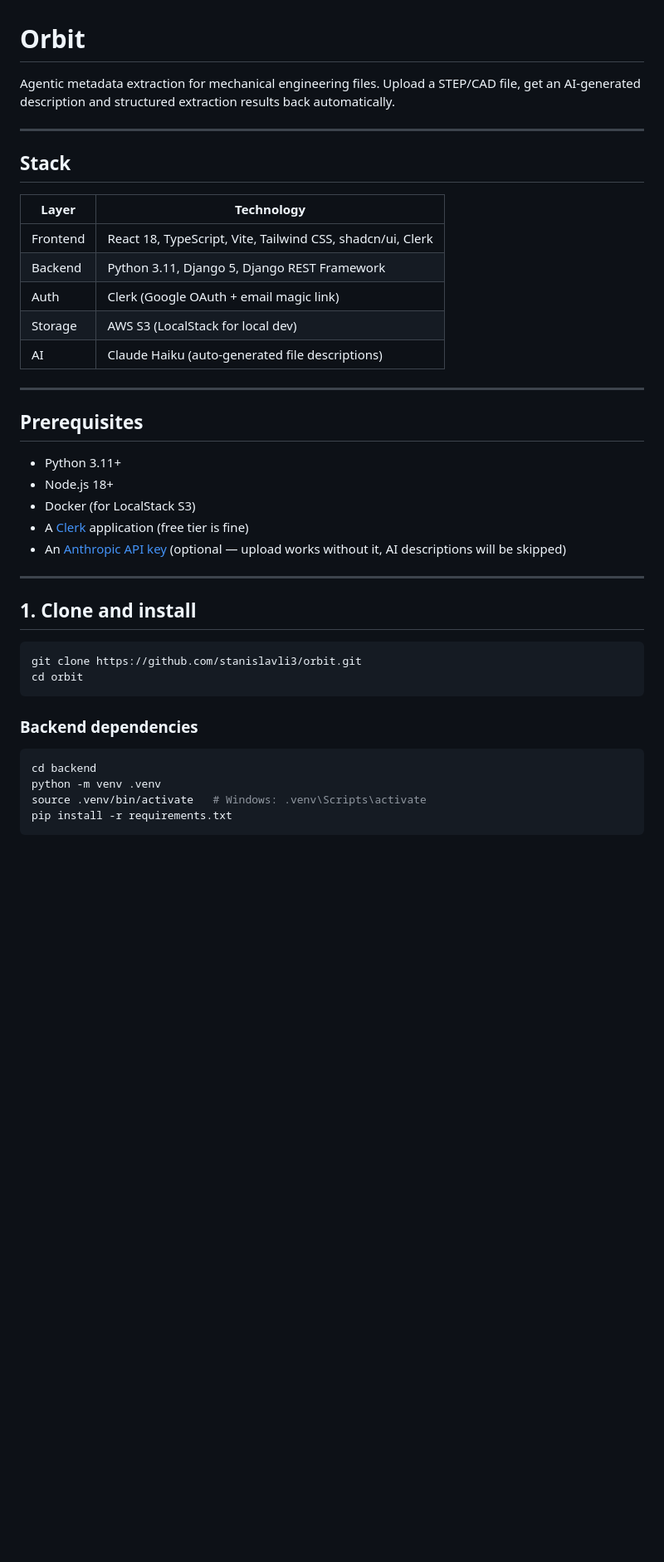
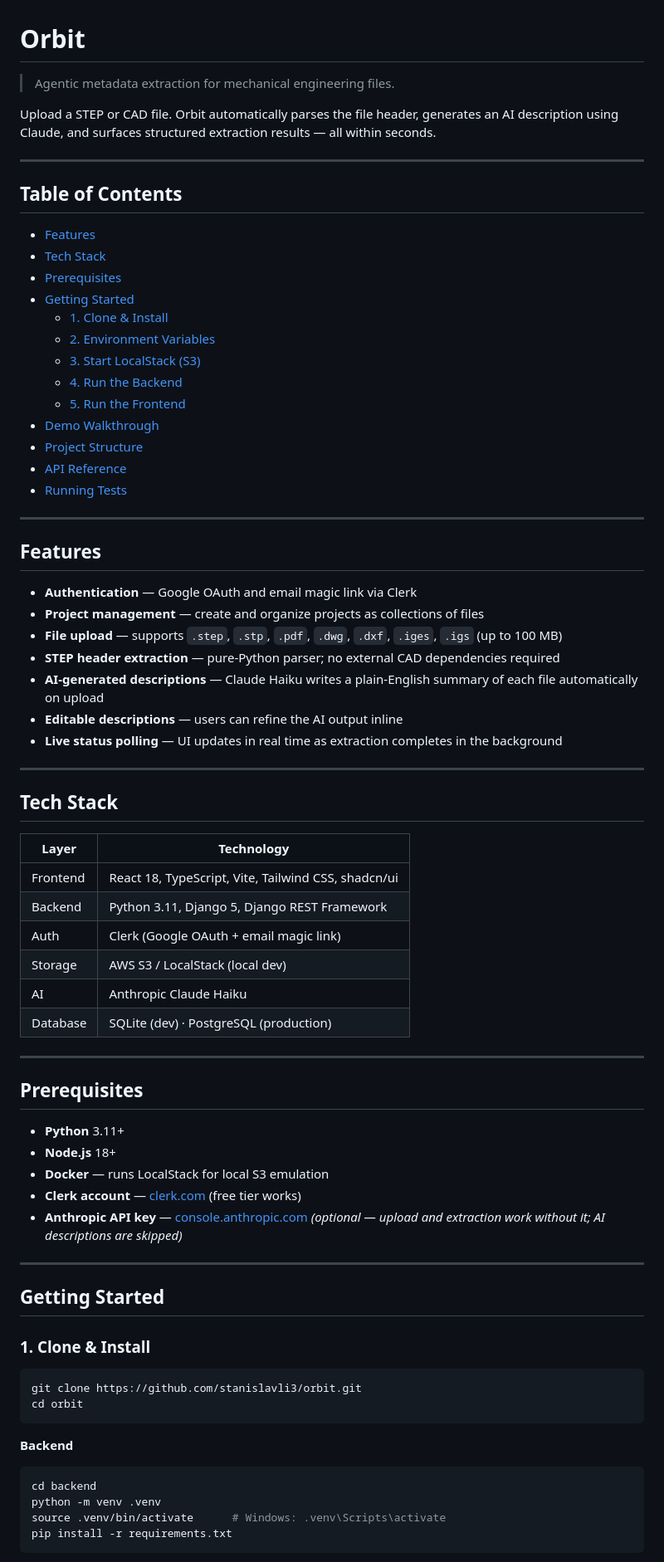
Before and after one commit to stanislavli3/orbit, a Markdown page: README.md, the part around one of its changes. Shown at 83% size. Drawn GitHub-style; blank space fills up the shorter version.

````diff
--- a/README.md
+++ b/README.md
@@ -1,44 +1,79 @@
 # Orbit
 
-Agentic metadata extraction for mechanical engineering files. Upload a STEP/CAD file, get an AI-generated description and structured extraction results back automatically.
+> Agentic metadata extraction for mechanical engineering files.
+
+Upload a STEP or CAD file. Orbit automatically parses the file header, generates an AI description using Claude, and surfaces structured extraction results — all within seconds.
 
 ---
 
-## Stack
+## Table of Contents
 
-| Layer | Technology |
-|---|---|
-| Frontend | React 18, TypeScript, Vite, Tailwind CSS, shadcn/ui, Clerk |
-| Backend | Python 3.11, Django 5, Django REST Framework |
-| Auth | Clerk (Google OAuth + email magic link) |
-| Storage | AWS S3 (LocalStack for local dev) |
-| AI | Claude Haiku (auto-generated file descriptions) |
+- [Features](#features)
+- [Tech Stack](#tech-stack)
+- [Prerequisites](#prerequisites)
+- [Getting Started](#getting-started)
+  - [1. Clone & Install](#1-clone--install)
+  - [2. Environment Variables](#2-environment-variables)
+  - [3. Start LocalStack (S3)](#3-start-localstack-s3)
+  - [4. Run the Backend](#4-run-the-backend)
+  - [5. Run the Frontend](#5-run-the-frontend)
+- [Demo Walkthrough](#demo-walkthrough)
+- [Project Structure](#project-structure)
+- [API Reference](#api-reference)
+- [Running Tests](#running-tests)
+
+---
+
+## Features
+
+- **Authentication** — Google OAuth and email magic link via Clerk
+- **Project management** — create and organize projects as collections of files
+- **File upload** — supports `.step`, `.stp`, `.pdf`, `.dwg`, `.dxf`, `.iges`, `.igs` (up to 100 MB)
+- **STEP header extraction** — pure-Python parser; no external CAD dependencies required
+- **AI-generated descriptions** — Claude Haiku writes a plain-English summary of each file automatically on upload
+- **Editable descriptions** — users can refine the AI output inline
+- **Live status polling** — UI updates in real time as extraction completes in the background
+
+---
+
+## Tech Stack
+
+| Layer     | Technology                                          |
+| --------- | --------------------------------------------------- |
+| Frontend  | React 18, TypeScript, Vite, Tailwind CSS, shadcn/ui |
+| Backend   | Python 3.11, Django 5, Django REST Framework        |
+| Auth      | Clerk (Google OAuth + email magic link)             |
+| Storage   | AWS S3 / LocalStack (local dev)                     |
+| AI        | Anthropic Claude Haiku                              |
+| Database  | SQLite (dev) · PostgreSQL (production)              |
 
 ---
 
 ## Prerequisites
 
-- Python 3.11+
-- Node.js 18+
-- Docker (for LocalStack S3)
-- A [Clerk](https://clerk.com) application (free tier is fine)
-- An [Anthropic API key](https://console.anthropic.com) (optional — upload works without it, AI descriptions will be skipped)
+- **Python** 3.11+
+- **Node.js** 18+
+- **Docker** — runs LocalStack for local S3 emulation
+- **Clerk account** — [clerk.com](https://clerk.com) (free tier works)
+- **Anthropic API key** — [console.anthropic.com](https://console.anthropic.com) *(optional — upload and extraction work without it; AI descriptions are skipped)*
 
 ---
 
-## 1. Clone and install
+## Getting Started
+
+### 1. Clone & Install
 
 ```bash
 git clone https://github.com/stanislavli3/orbit.git
 cd orbit
 ```
 
-### Backend dependencies
+**Backend**
 
 ```bash
 cd backend
 python -m venv .venv
-source .venv/bin/activate   # Windows: .venv\Scripts\activate
+source .venv/bin/activate      # Windows: .venv\Scripts\activate
 pip install -r requirements.txt
 ```
 
````
Also changed, not shown: other parts of README.md (+49 -56 lines).
